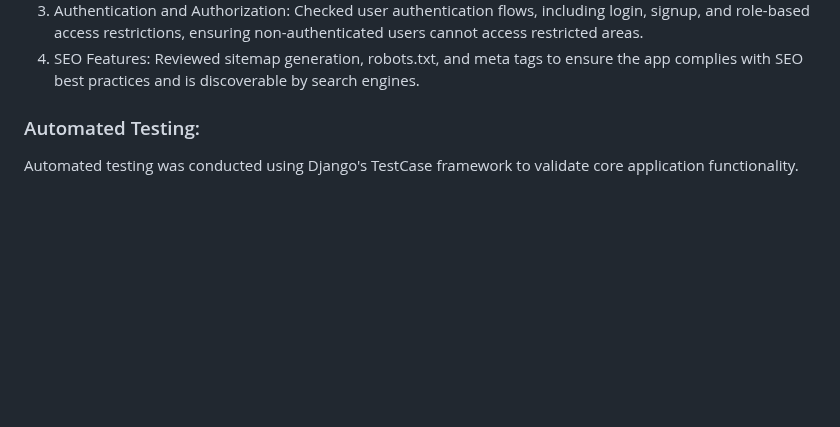
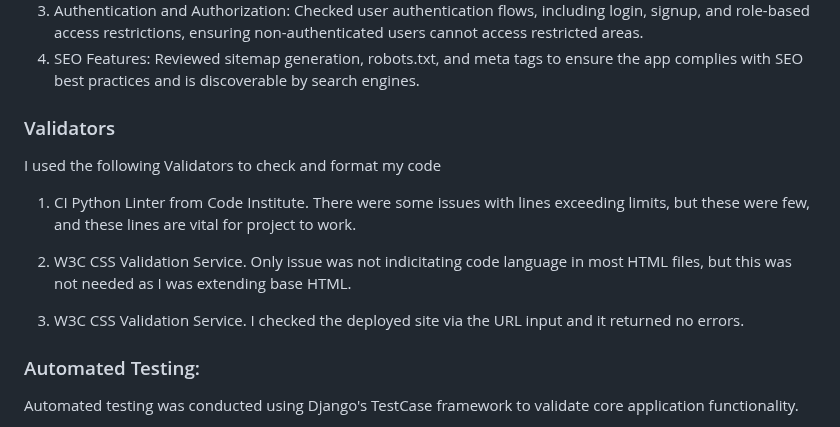
Before and after one commit to DavidKilty/Project5, a Markdown page: README.md, the part around the change. Drawn GitHub-style; blank space fills up the shorter version.

Commit message:
Update README.md
Info about validators added to read me

```diff
--- a/README.md
+++ b/README.md
@@ -38,6 +38,19 @@
   2. Payment Security: Tested Stripe payment integration to confirm secure and accurate transactions, ensuring tickets are correctly marked as sold post-purchase.
   3. Authentication and Authorization: Checked user authentication flows, including login, signup, and role-based access restrictions, ensuring non-authenticated users cannot access restricted areas.
   4. SEO Features: Reviewed sitemap generation, robots.txt, and meta tags to ensure the app complies with SEO best practices and is discoverable by search engines.
+
+ ### Validators
+
+I used the following Validators to check and format my code
+
+1. CI Python Linter from Code Institute. There were some issues with lines exceeding limits, but these were few, and these lines are vital for project to work.
+[](https://pep8ci.herokuapp.com/)
+
+2.  W3C CSS Validation Service. Only issue was not indicitating code language in most HTML files, but this was not needed as I was extending base HTML.
+[](https://validator.w3.org/)
+
+3. W3C CSS Validation Service. I checked the deployed site via the URL input and it returned no errors.
+[](https://validator.w3.org/detailed.html)
 
  ### Automated Testing:
 
```
